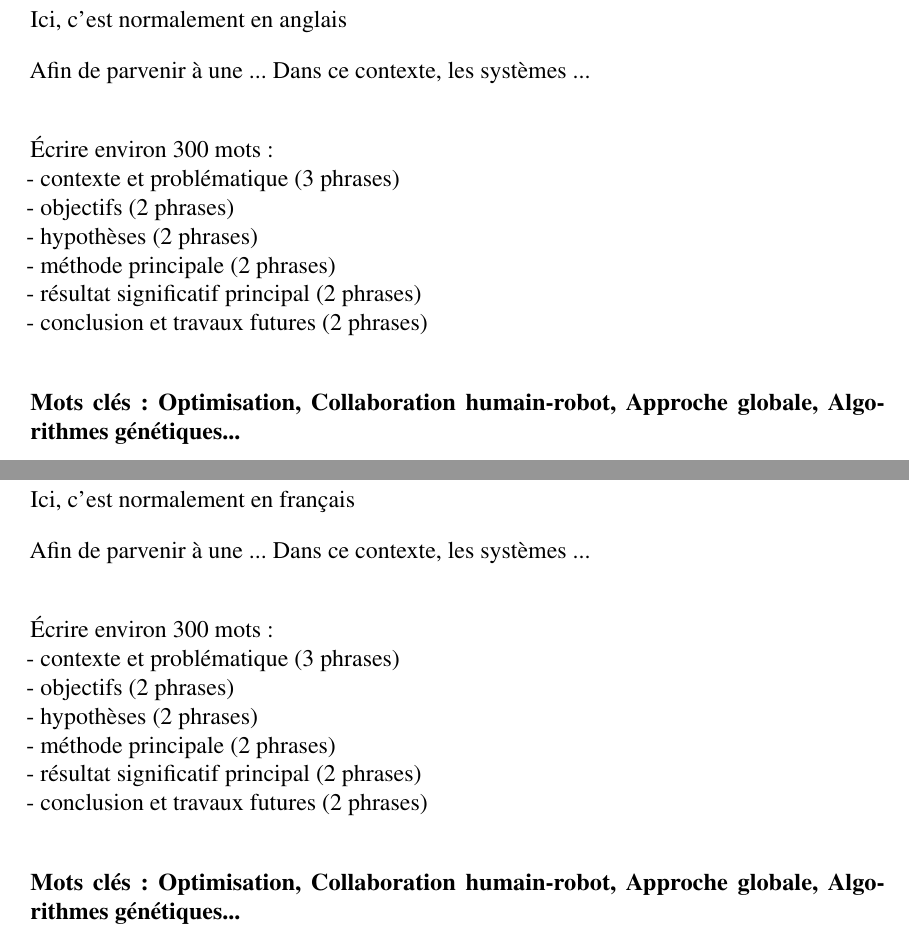
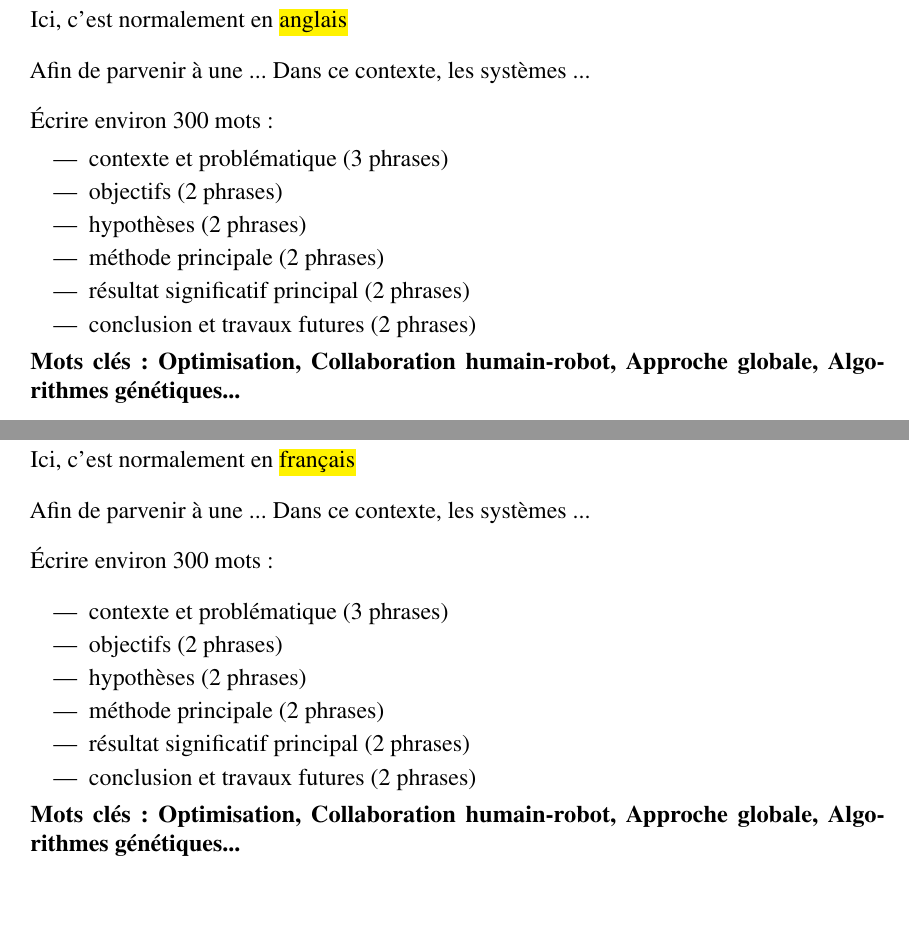
Before and after one commit to LARi-UQAC/gabarit_these_maitrise_DSA_UQAC, a LaTeX thesis (src/main.tex, which reads src/content/abstract.tex, src/content/resume.tex): two parts of pages 3 and 4 of 27, joined at a grey line, cut so that both start at the same text, the shorter picture padded with empty space. Compiled offline with pdfLaTeX.

Commit message:
Correction d'erreurs et de warnings

```diff
--- a/src/content/abstract.tex
+++ b/src/content/abstract.tex
@@ -1,15 +1,17 @@
 \begin{abstract}
-Ici, c'est normalement en anglais
+Ici, c'est normalement en \hl{anglais}
 
-Afin de parvenir à une ... Dans ce contexte, les systèmes ... \\
+Afin de parvenir à une ... Dans ce contexte, les systèmes ... \par
 
-Écrire environ 300 mots:\\
-- contexte et problématique (3 phrases)\\
-- objectifs (2 phrases)\\
-- hypothèses (2 phrases)\\
-- méthode principale (2 phrases)\\
-- résultat significatif principal (2 phrases)\\
-- conclusion et travaux futures (2 phrases)\\
+Écrire environ 300 mots:
+\begin{itemize}
+\item contexte et problématique (3 phrases)
+\item objectifs (2 phrases)
+\item hypothèses (2 phrases)
+\item méthode principale (2 phrases)
+\item résultat significatif principal (2 phrases)
+\item conclusion et travaux futures (2 phrases)
+\end{itemize}
 
 
 \textbf{Mots clés :} \textbf{Optimisation, Collaboration humain-robot, Approche globale, Algorithmes génétiques...}
--- a/src/content/resume.tex
+++ b/src/content/resume.tex
@@ -1,17 +1,18 @@
 \begin{resume}
 
-Ici, c'est normalement en français
+Ici, c'est normalement en \hl{français}
 
-Afin de parvenir à une ... Dans ce contexte, les systèmes ... \\
+Afin de parvenir à une ... Dans ce contexte, les systèmes ... \par
 
-Écrire environ 300 mots:\\
-- contexte et problématique (3 phrases)\\
-- objectifs (2 phrases)\\
-- hypothèses (2 phrases)\\
-- méthode principale (2 phrases)\\
-- résultat significatif principal (2 phrases)\\
-- conclusion et travaux futures (2 phrases)\\
-
+Écrire environ 300 mots:
+\begin{itemize}
+\item contexte et problématique (3 phrases)
+\item objectifs (2 phrases)
+\item hypothèses (2 phrases)
+\item méthode principale (2 phrases)
+\item résultat significatif principal (2 phrases)
+\item conclusion et travaux futures (2 phrases)
+\end{itemize}
 
 \textbf{Mots clés :} \textbf{Optimisation, Collaboration humain-robot, Approche globale, Algorithmes génétiques...}
 
```
Also changed, not shown: src/content/chapitre1.tex (+1 -1 lines), 1 other file.
